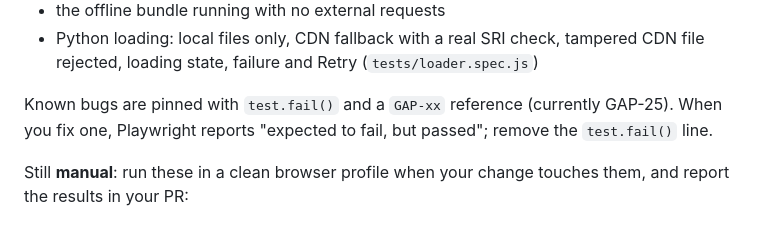
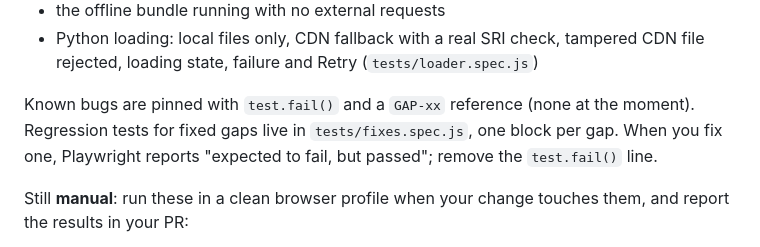
Before and after one commit to sa-ala/turtle_lab, a Markdown page: AGENTS.md, the part around the change. GitHub-like rendering.

```diff
--- a/AGENTS.md
+++ b/AGENTS.md
@@ -65,7 +65,7 @@ npm test
 - the offline bundle running with no external requests
 - Python loading: local files only, CDN fallback with a real SRI check, tampered CDN file rejected, loading state, failure and Retry (`tests/loader.spec.js`)
 
-Known bugs are pinned with `test.fail()` and a `GAP-xx` reference (currently GAP-25). When you fix one, Playwright reports "expected to fail, but passed"; remove the `test.fail()` line.
+Known bugs are pinned with `test.fail()` and a `GAP-xx` reference (none at the moment). Regression tests for fixed gaps live in `tests/fixes.spec.js`, one block per gap. When you fix one, Playwright reports "expected to fail, but passed"; remove the `test.fail()` line.
 
 Still **manual**: run these in a clean browser profile when your change touches them, and report the results in your PR:
 
```
Also changed, not shown: docs/ROADMAP.md (+3 -1 lines).
